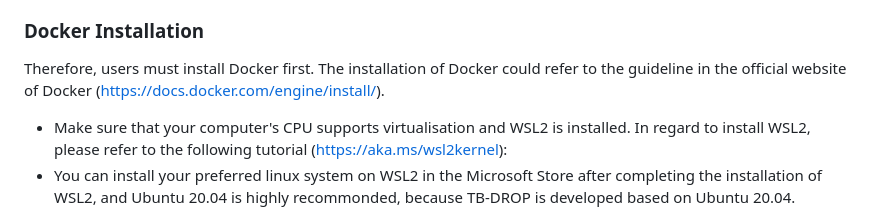
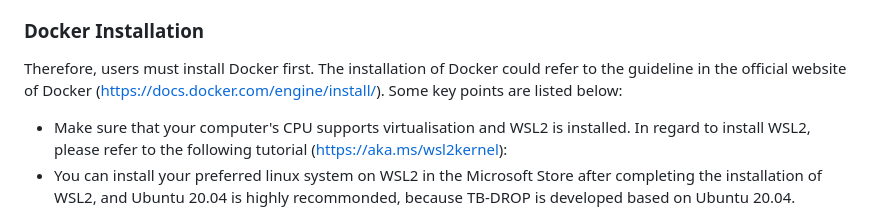
Before and after one commit to nottwy/TB-DROP, a Markdown page: README.md, the part around the change. GitHub-like rendering.

Commit message:
20231121-1602-Update README.md

```diff
--- a/README.md
+++ b/README.md
@@ -3,6 +3,7 @@
 TB-DROP integrates with numbers of softwares commonly used in bioinformatics research, which needs to be run on linux. To simplify the installation of TB-DROP and its dependencies, we packaged TB-DROP into a Docker image, so that TB-DROP could be used on any operating system that Docker supports.
 ### Docker Installation
 Therefore, users must install Docker first. The installation of Docker could refer to the guideline in the official website of Docker (https://docs.docker.com/engine/install/).
+Some key points are listed below:
 - Make sure that your computer's CPU supports virtualisation and WSL2 is installed. In regard to install WSL2, please refer to the following tutorial (https://aka.ms/wsl2kernel):
 - You can install your preferred linux system on WSL2 in the Microsoft Store after completing the installation of WSL2, and Ubuntu 20.04 is highly recommonded, because TB-DROP is developed based on Ubuntu 20.04.
 ### Download
```
